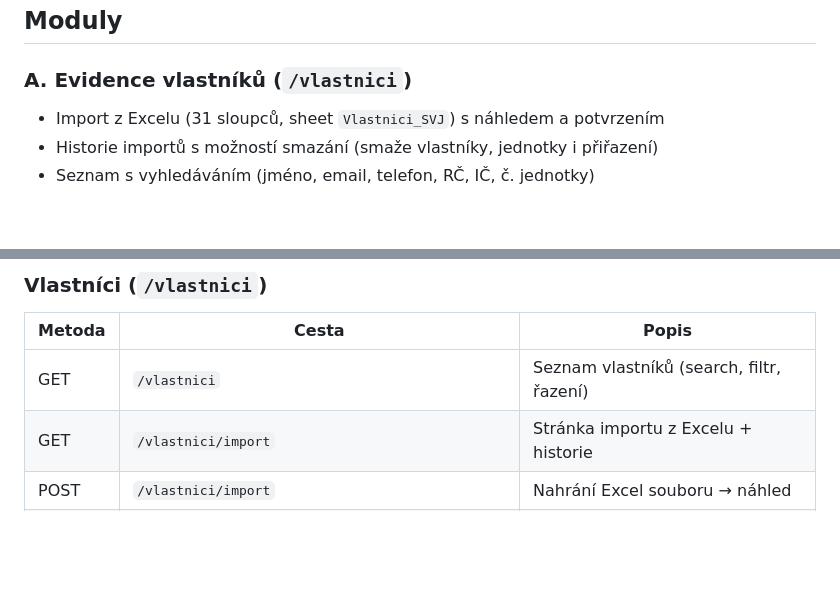
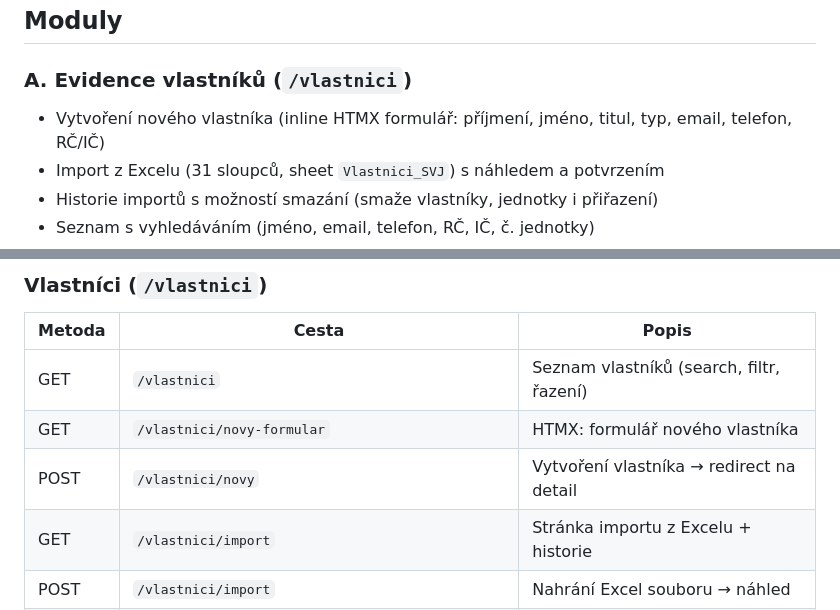
Before and after one commit to Martin-Cookie/SVJ, a Markdown page: README.md, 2 parts joined by grey strips. Rendered like a GitHub page; blank space fills up the shorter version.

Commit message:
README: nový vlastník + endpoint dokumentace
Co-Authored-By: Claude Opus 4.6 <noreply@anthropic.com>

```diff
--- a/README.md
+++ b/README.md
@@ -51,6 +51,7 @@ Skript automaticky vytvoří virtuální prostředí, nainstaluje závislosti (o
 
 ### A. Evidence vlastníků (`/vlastnici`)
 
+- Vytvoření nového vlastníka (inline HTMX formulář: příjmení, jméno, titul, typ, email, telefon, RČ/IČ)
 - Import z Excelu (31 sloupců, sheet `Vlastnici_SVJ`) s náhledem a potvrzením
 - Historie importů s možností smazání (smaže vlastníky, jednotky i přiřazení)
 - Seznam s vyhledáváním (jméno, email, telefon, RČ, IČ, č. jednotky)
@@ -378,6 +379,8 @@ wheels/                        # Offline Python balíčky (gitignored)
 | Metoda | Cesta | Popis |
 |--------|-------|-------|
 | GET | `/vlastnici` | Seznam vlastníků (search, filtr, řazení) |
+| GET | `/vlastnici/novy-formular` | HTMX: formulář nového vlastníka |
+| POST | `/vlastnici/novy` | Vytvoření vlastníka → redirect na detail |
 | GET | `/vlastnici/import` | Stránka importu z Excelu + historie |
 | POST | `/vlastnici/import` | Nahrání Excel souboru → náhled |
 | POST | `/vlastnici/import/potvrdit` | Potvrzení importu → uložení |
```
